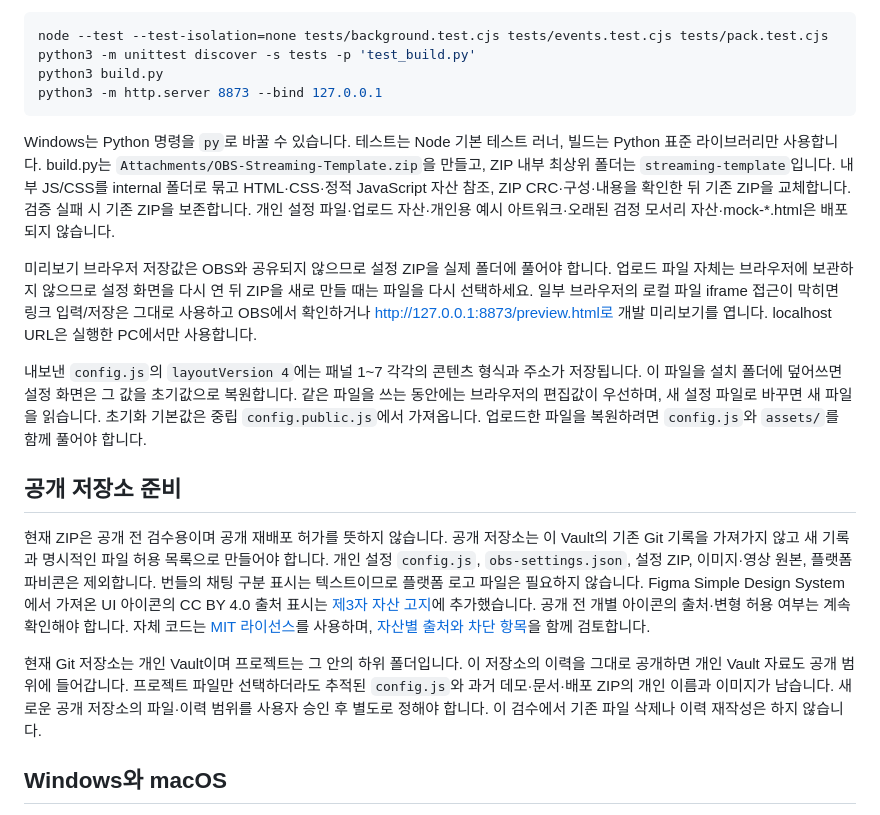
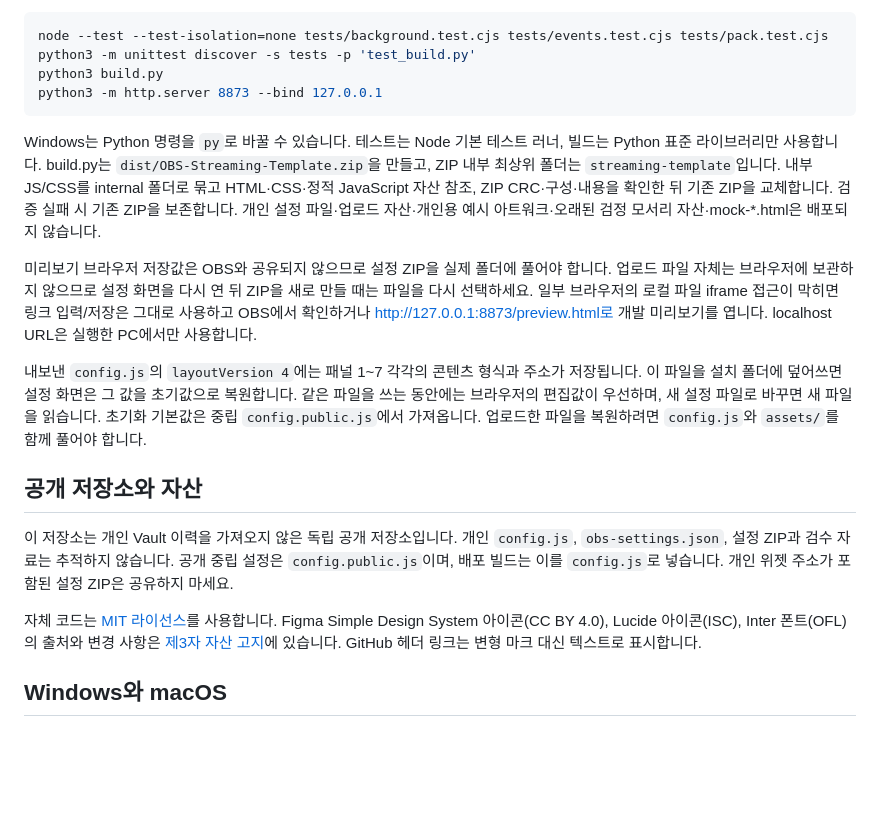
Before and after one commit to kmg200164/ALO4OBS, a Markdown page: README.md, the part around the change. GitHub-like rendering; blank space fills up the shorter version.

Commit message:
Align setup documentation with standalone repository

````diff
--- a/README.md
+++ b/README.md
@@ -62,17 +62,17 @@ python3 build.py
 python3 -m http.server 8873 --bind 127.0.0.1
 ```
 
-Windows는 Python 명령을 `py`로 바꿀 수 있습니다. 테스트는 Node 기본 테스트 러너, 빌드는 Python 표준 라이브러리만 사용합니다. build.py는 `Attachments/OBS-Streaming-Template.zip`을 만들고, ZIP 내부 최상위 폴더는 `streaming-template`입니다. 내부 JS/CSS를 internal 폴더로 묶고 HTML·CSS·정적 JavaScript 자산 참조, ZIP CRC·구성·내용을 확인한 뒤 기존 ZIP을 교체합니다. 검증 실패 시 기존 ZIP을 보존합니다. 개인 설정 파일·업로드 자산·개인용 예시 아트워크·오래된 검정 모서리 자산·mock-*.html은 배포되지 않습니다.
+Windows는 Python 명령을 `py`로 바꿀 수 있습니다. 테스트는 Node 기본 테스트 러너, 빌드는 Python 표준 라이브러리만 사용합니다. build.py는 `dist/OBS-Streaming-Template.zip`을 만들고, ZIP 내부 최상위 폴더는 `streaming-template`입니다. 내부 JS/CSS를 internal 폴더로 묶고 HTML·CSS·정적 JavaScript 자산 참조, ZIP CRC·구성·내용을 확인한 뒤 기존 ZIP을 교체합니다. 검증 실패 시 기존 ZIP을 보존합니다. 개인 설정 파일·업로드 자산·개인용 예시 아트워크·오래된 검정 모서리 자산·mock-*.html은 배포되지 않습니다.
 
 미리보기 브라우저 저장값은 OBS와 공유되지 않으므로 설정 ZIP을 실제 폴더에 풀어야 합니다. 업로드 파일 자체는 브라우저에 보관하지 않으므로 설정 화면을 다시 연 뒤 ZIP을 새로 만들 때는 파일을 다시 선택하세요. 일부 브라우저의 로컬 파일 iframe 접근이 막히면 링크 입력/저장은 그대로 사용하고 OBS에서 확인하거나 http://127.0.0.1:8873/preview.html로 개발 미리보기를 엽니다. localhost URL은 실행한 PC에서만 사용합니다.
 
 내보낸 `config.js`의 `layoutVersion 4`에는 패널 1~7 각각의 콘텐츠 형식과 주소가 저장됩니다. 이 파일을 설치 폴더에 덮어쓰면 설정 화면은 그 값을 초기값으로 복원합니다. 같은 파일을 쓰는 동안에는 브라우저의 편집값이 우선하며, 새 설정 파일로 바꾸면 새 파일을 읽습니다. 초기화 기본값은 중립 `config.public.js`에서 가져옵니다. 업로드한 파일을 복원하려면 `config.js`와 `assets/`를 함께 풀어야 합니다.
 
-## 공개 저장소 준비
+## 공개 저장소와 자산
 
-현재 ZIP은 공개 전 검수용이며 공개 재배포 허가를 뜻하지 않습니다. 공개 저장소는 이 Vault의 기존 Git 기록을 가져가지 않고 새 기록과 명시적인 파일 허용 목록으로 만들어야 합니다. 개인 설정 `config.js`, `obs-settings.json`, 설정 ZIP, 이미지·영상 원본, 플랫폼 파비콘은 제외합니다. 번들의 채팅 구분 표시는 텍스트이므로 플랫폼 로고 파일은 필요하지 않습니다. Figma Simple Design System에서 가져온 UI 아이콘의 CC BY 4.0 출처 표시는 [제3자 자산 고지](assets/THIRD-PARTY-NOTICES.md)에 추가했습니다. 공개 전 개별 아이콘의 출처·변형 허용 여부는 계속 확인해야 합니다. 자체 코드는 [MIT 라이선스](LICENSE)를 사용하며, [자산별 출처와 차단 항목](assets/asset-sources.md)을 함께 검토합니다.
+이 저장소는 개인 Vault 이력을 가져오지 않은 독립 공개 저장소입니다. 개인 `config.js`, `obs-settings.json`, 설정 ZIP과 검수 자료는 추적하지 않습니다. 공개 중립 설정은 `config.public.js`이며, 배포 빌드는 이를 `config.js`로 넣습니다. 개인 위젯 주소가 포함된 설정 ZIP은 공유하지 마세요.
 
-현재 Git 저장소는 개인 Vault이며 프로젝트는 그 안의 하위 폴더입니다. 이 저장소의 이력을 그대로 공개하면 개인 Vault 자료도 공개 범위에 들어갑니다. 프로젝트 파일만 선택하더라도 추적된 `config.js`와 과거 데모·문서·배포 ZIP의 개인 이름과 이미지가 남습니다. 새로운 공개 저장소의 파일·이력 범위를 사용자 승인 후 별도로 정해야 합니다. 이 검수에서 기존 파일 삭제나 이력 재작성은 하지 않습니다.
+자체 코드는 [MIT 라이선스](LICENSE)를 사용합니다. Figma Simple Design System 아이콘(CC BY 4.0), Lucide 아이콘(ISC), Inter 폰트(OFL)의 출처와 변경 사항은 [제3자 자산 고지](assets/THIRD-PARTY-NOTICES.md)에 있습니다. GitHub 헤더 링크는 변형 마크 대신 텍스트로 표시합니다.
 
 ## Windows와 macOS
 
````
